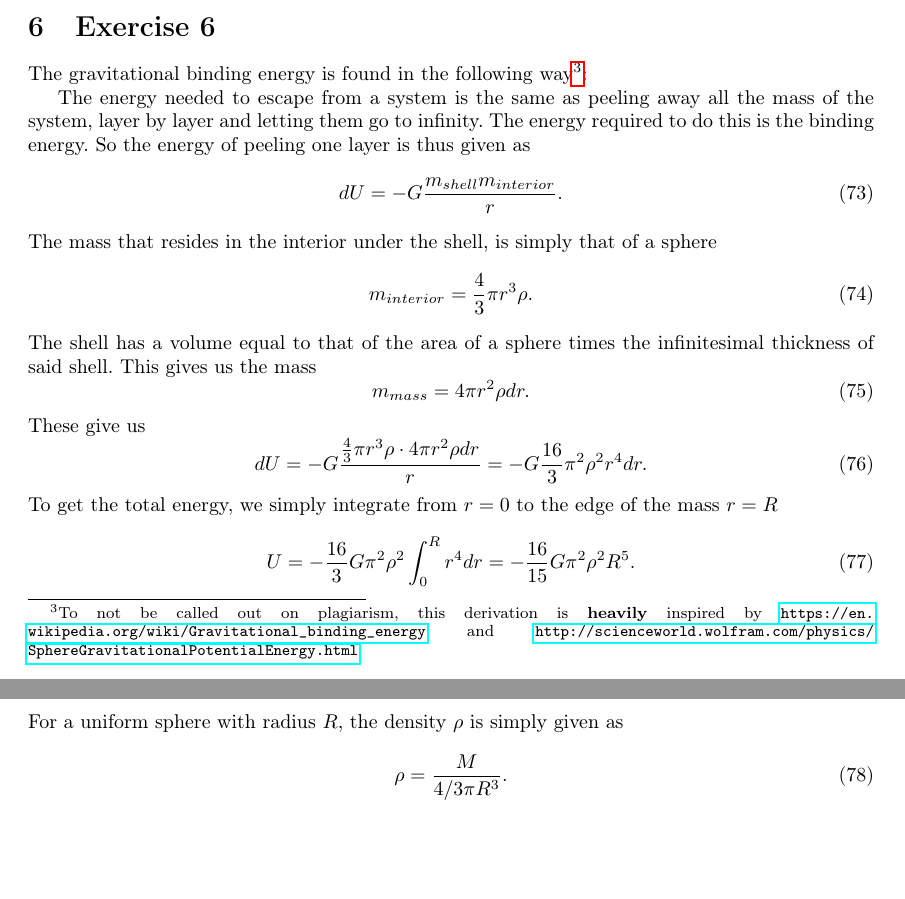
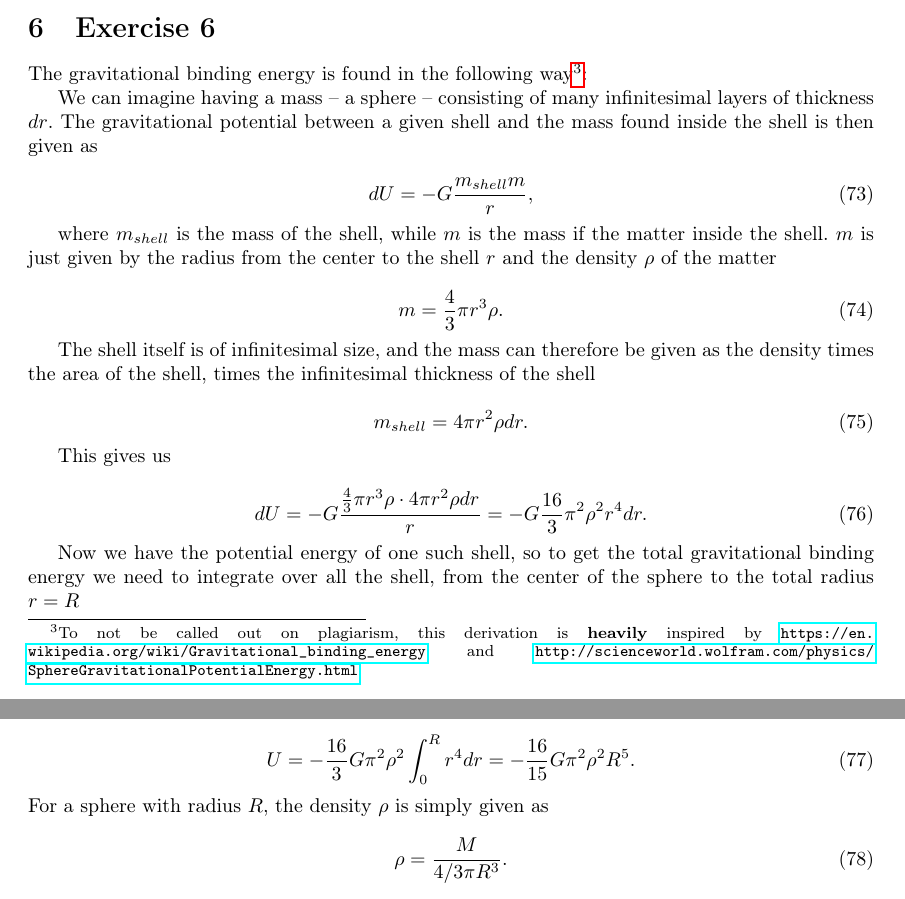
Before and after one commit to dulte/AST4320, a LaTeX problem sheet (assignment1_ast4320_daniehei.tex): two parts of pages 9 and 10 of 10, joined at a grey line, cut so that both start at the same text, the shorter picture padded with empty space. Compiled offline with pdfLaTeX.

Commit message:
Changed last exercise somewhat. Final Draft

```diff
--- a/assignment1_ast4320_daniehei.tex
+++ b/assignment1_ast4320_daniehei.tex
@@ -419,27 +419,38 @@ v_{infall} = \sqrt{\frac{GM}{R_{vir}}}
 \section{Exercise 6}
 The gravitational binding energy is found in the following way\footnote{To not be called out on plagiarism, this derivation is \textbf{heavily} inspired by \url{https://en.wikipedia.org/wiki/Gravitational_binding_energy} and \url{http://scienceworld.wolfram.com/physics/SphereGravitationalPotentialEnergy.html}}:
 
-The energy needed to escape from a system is the same as peeling away all the mass of the system, layer by layer and letting them go to infinity. The energy required to do this is the binding energy. So the energy of peeling one layer is thus given as
+We can imagine having a mass -- a sphere -- consisting of many infinitesimal layers of thickness $dr$. The gravitational potential between a given shell and the mass found inside the shell is then given as
+
 \begin{equation}
-dU = - G\frac{m_{shell}m_{interior}}{r}.
+dU = - G\frac{m_{shell}m}{r},
 \end{equation}
-The mass that resides in the interior under the shell, is simply that of a sphere
+
+where $m_{shell}$ is the mass of the shell, while $m$ is the mass if the matter inside the shell. $m$ is just given by the radius from the center to the shell $r$ and the density $\rho$ of the matter
+
+
 \begin{equation}
-m_{interior} = \frac{4}{3}\pi r^3 \rho.
+m = \frac{4}{3}\pi r^3 \rho.
 \end{equation}
-The shell has a volume equal to that of the area of a sphere times the infinitesimal thickness of said shell. This gives us the mass
+
+The shell itself is of infinitesimal size, and the mass can therefore be given as the density times the area of the shell, times the infinitesimal thickness of the shell
+
 \begin{equation}
-m_{mass} = 4\pi r^2\rho dr.
+m_{shell} = 4\pi r^2\rho dr.
 \end{equation}
-These give us
+
+This gives us
+
 \begin{equation}
 dU = - G\frac{\frac{4}{3}\pi r^3 \rho\cdot 4\pi r^2\rho dr}{r} = -G\frac{16}{3}\pi^2\rho^2 r^4 dr.
 \end{equation}
-To get the total energy, we simply integrate from $r=0$ to the edge of the mass $r=R$
+
+
+Now we have the potential energy of one such shell, so to get the total gravitational binding energy we need to integrate over all the shell, from the center of the sphere to the total radius $r=R$
+
 \begin{equation}
 U = -\frac{16}{3}G\pi^2\rho^2 \int_0^R r^4 dr = -\frac{16}{15}G\pi^2\rho^2 R^5.
 \end{equation}
-For a uniform sphere with radius $R$, the density $\rho$ is simply given as
+For a sphere with radius $R$, the density $\rho$ is simply given as
 \begin{equation}
 \rho = \frac{M}{4/3 \pi R^3}.
 \end{equation}
```
Also changed, not shown: assignment1_ast4320_daniehei.pdf, assignment1_ast4320_daniehei.tex (32 more changed lines).
